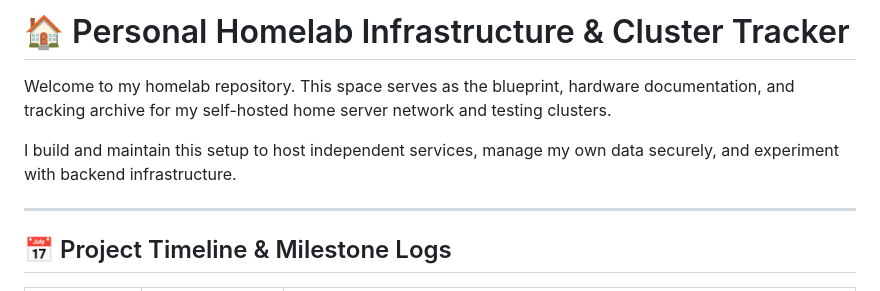
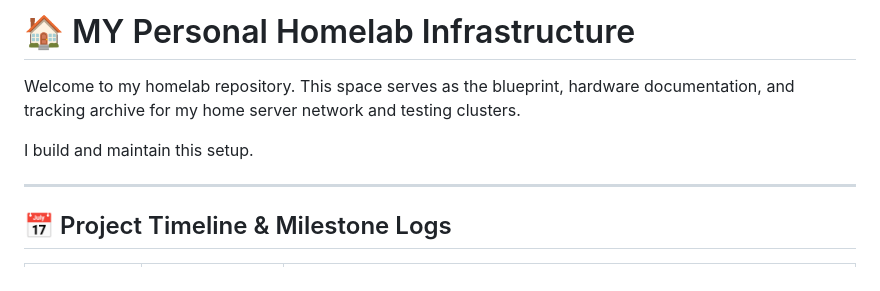
Before and after one commit to Tesla-Fryvo/Homelab, a Markdown page: README.md, the part around the change. Drawn GitHub-style.

```diff
--- a/README.md
+++ b/README.md
@@ -1,8 +1,8 @@
-# 🏠 Personal Homelab Infrastructure & Cluster Tracker
+# 🏠 MY Personal Homelab Infrastructure
 
-Welcome to my homelab repository. This space serves as the blueprint, hardware documentation, and tracking archive for my self-hosted home server network and testing clusters.
+Welcome to my homelab repository. This space serves as the blueprint, hardware documentation, and tracking archive for my home server network and testing clusters.
 
-I build and maintain this setup to host independent services, manage my own data securely, and experiment with backend infrastructure.
+I build and maintain this setup.
 
 ---
 
```
